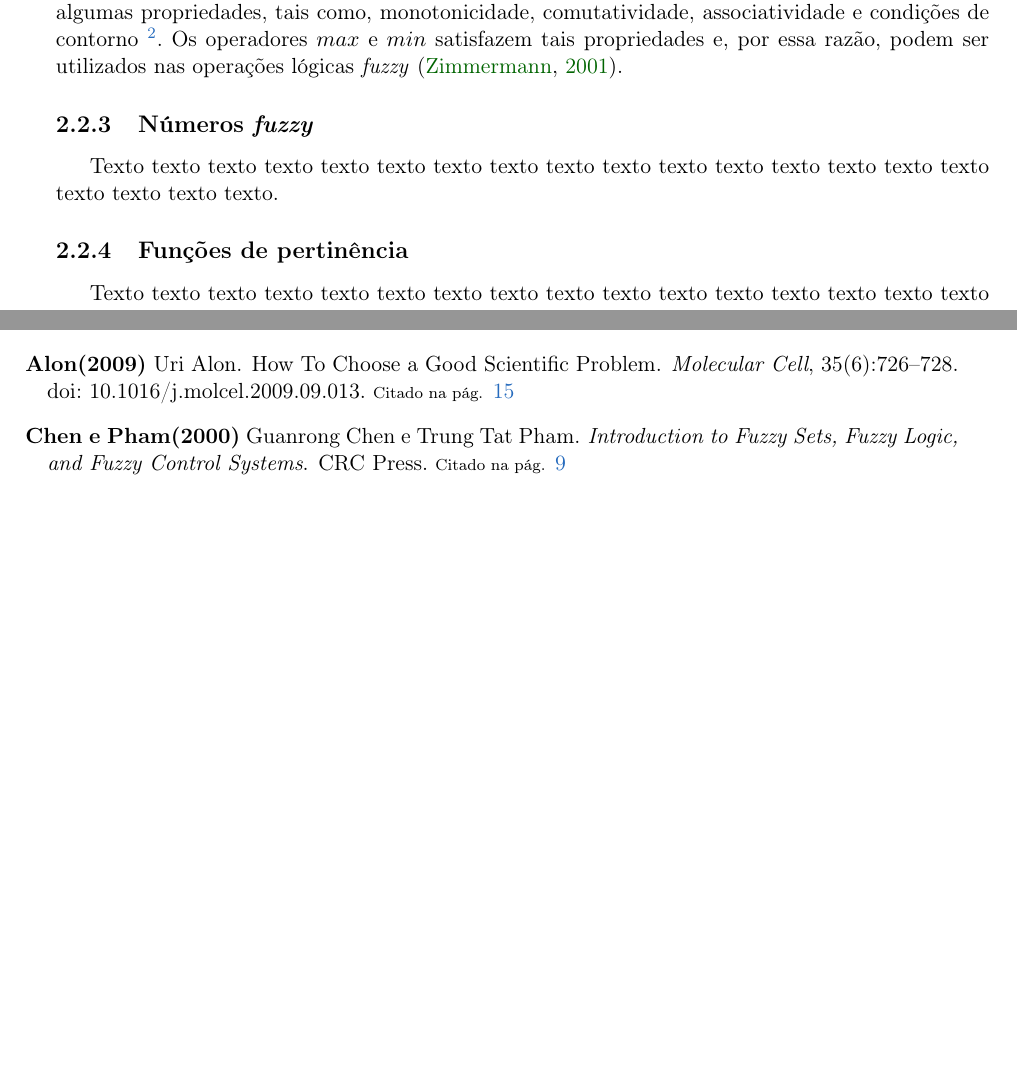
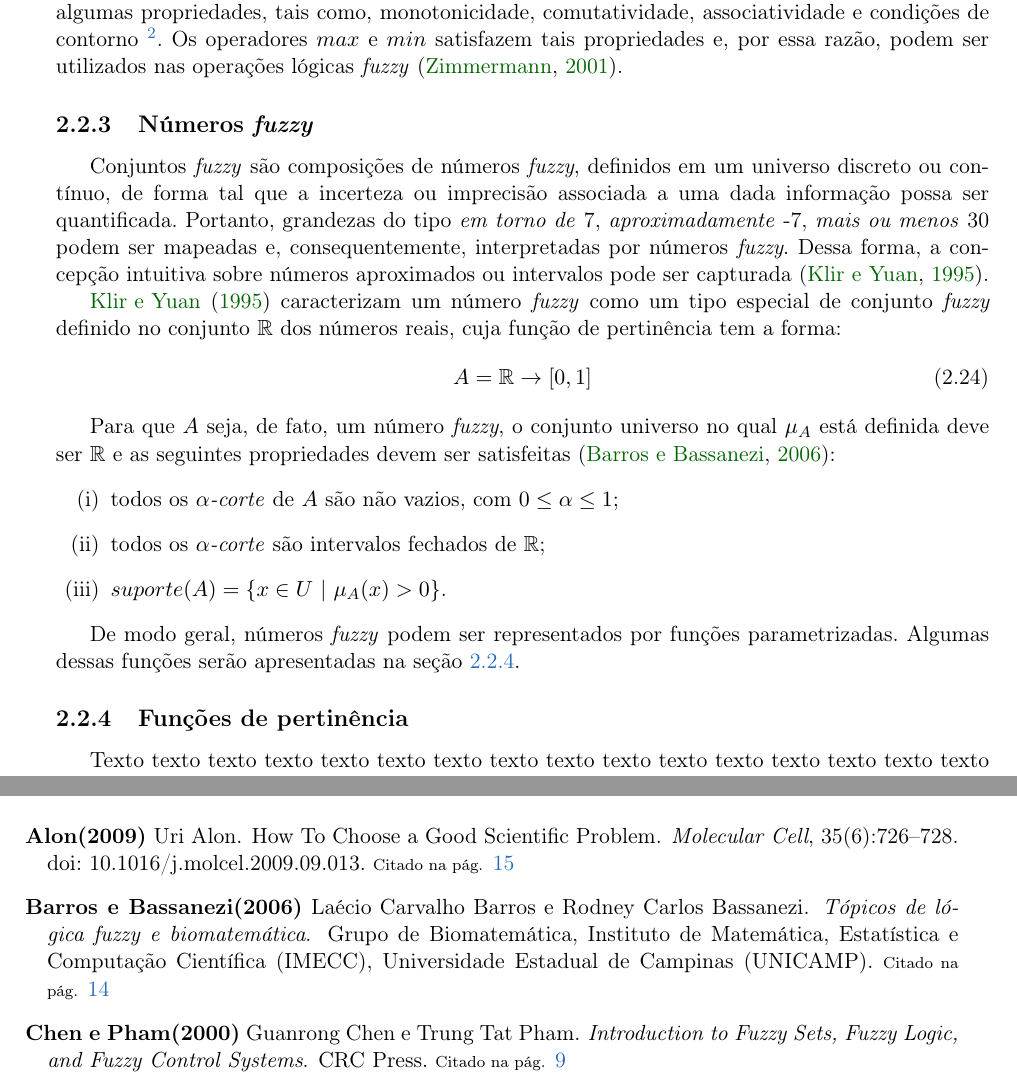
Before and after one commit to rodrigoadfaria/master-dissertation, a LaTeX thesis (tese-exemplo.tex, which reads cap-conceitos.tex): two parts of pages 30 and 33 of 35, joined at a grey line, cut so that both start at the same text, the shorter picture padded with empty space. Compiled offline with pdfLaTeX.

Commit message:
Fuzzy numbers content
Signed-off-by: Rodrigo Faria <rodrigoadfaria@gmail.com>

```diff
--- a/cap-conceitos.tex
+++ b/cap-conceitos.tex
@@ -509,9 +509,22 @@ Ambas \emph{norma-t} e \emph{norma-s} são funções binárias do tipo $[0, 1] \
 %% ------------------------------------------------------------------------- %%
 \subsection{Números \emph{fuzzy}}
 \label{sec:numeros_fuzzy}
-Texto texto texto texto texto texto texto texto texto texto texto texto texto
-texto texto texto texto texto texto texto.
+Conjuntos \emph{fuzzy} são composições de números \emph{fuzzy}, definidos em um universo discreto ou contínuo, de forma tal que a incerteza ou imprecisão associada a uma dada informação possa ser quantificada. Portanto, grandezas do tipo \emph{em torno de} 7, \emph{aproximadamente} -7, \emph{mais ou menos} 30 podem ser mapeadas e, consequentemente, interpretadas por números \emph{fuzzy}. Dessa forma, a concepção intuitiva sobre números aproximados ou intervalos pode ser capturada \citep{klir:95}.
 
+\citet{klir:95} caracterizam um número \emph{fuzzy} como um tipo especial de conjunto \emph{fuzzy} definido no conjunto $\mathbb{R}$ dos números reais, cuja função de pertinência tem a forma:
+\begin{equation}
+\label{eq:fuzzy_numero_reais}
+  A = \mathbb{R} \rightarrow [0, 1]
+\end{equation}
+
+Para que $A$ seja, de fato, um número \emph{fuzzy}, o conjunto universo no qual $\mu_A$ está definida deve ser $\mathbb{R}$ e as seguintes propriedades devem ser satisfeitas \citep{barros:06}:
+\begin{enumerate}[label=(\roman*)]
+\item todos os $\alpha$\emph{-corte} de $A$ são não vazios, com $0 \leq \alpha \leq 1$;
+\item todos os $\alpha$\emph{-corte} são intervalos fechados de $\mathbb{R}$;
+\item $suporte(A) = \{x \in U \ |\ \mu_A(x) > 0\}$.
+\end{enumerate}
+
+De modo geral, números \emph{fuzzy} podem ser representados por funções parametrizadas. Algumas dessas funções serão apresentadas na seção \ref{sec:funcoes_pertinencia}.
 
 %% ------------------------------------------------------------------------- %%
 \subsection{Funções de pertinência}
--- a/tese-exemplo.tex
+++ b/tese-exemplo.tex
@@ -35,6 +35,8 @@
 \usepackage{amsmath}
 \usepackage{amsthm}
 \usepackage{verbatim}                    % para comentarios em blocos
+\usepackage{amsfonts}                    % casos de caracteres especiais
+\usepackage{enumitem}                    % enumeradores
 \fontsize{60}{62}\usefont{OT1}{cmr}{m}{n}{\selectfont}
 
 % ---------------------------------------------------------------------------- %
```
Also changed, not shown: bibliografia.bib (+8 -1 lines), tese-exemplo.tex (3 more changed lines).
